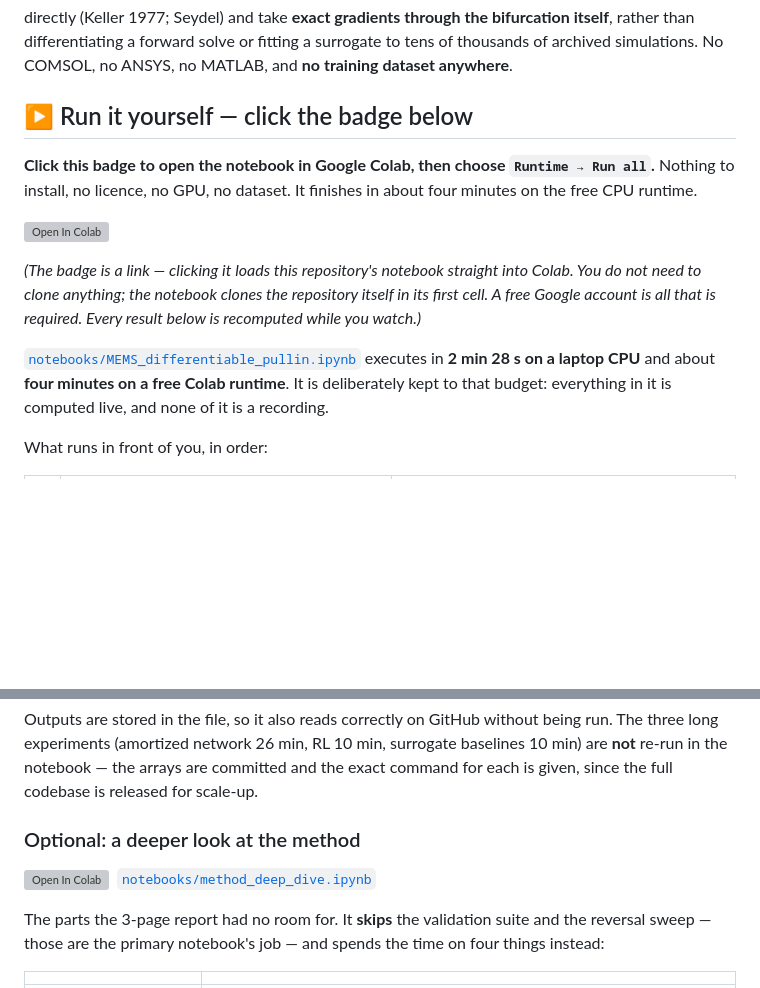
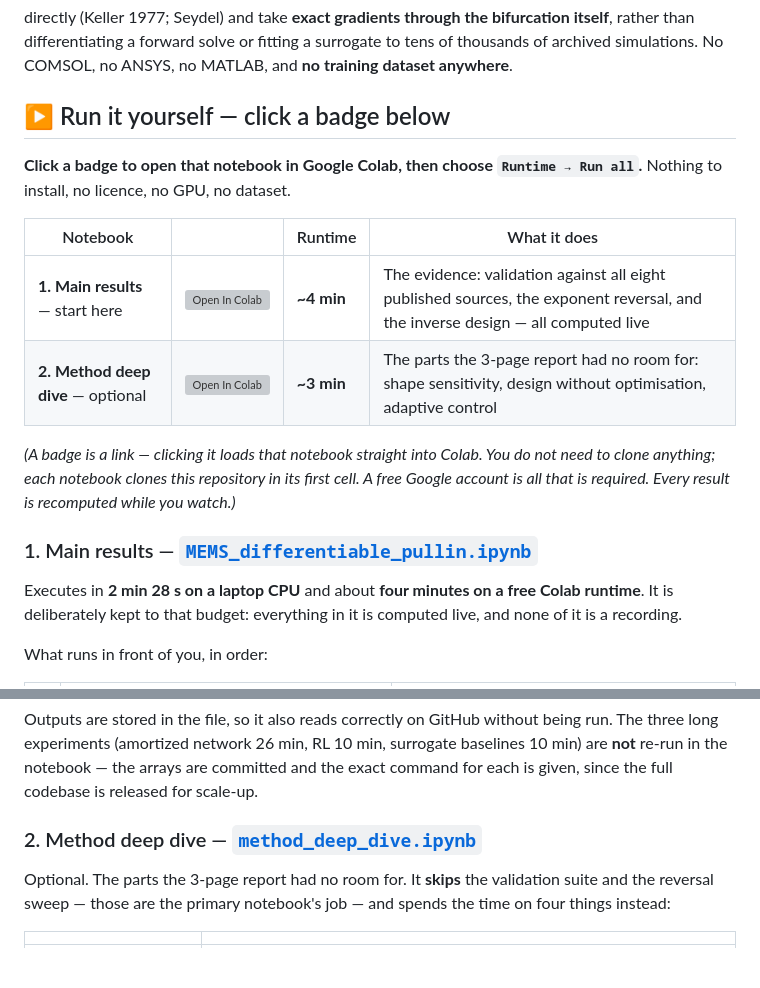
Before and after one commit to thetushardudeja1/mems-differentiable-pullin, a Markdown page: README.md, 2 parts joined by grey strips. GitHub-like rendering; blank space fills up the shorter version; grey boxes are pictures that could not be loaded.

Commit message:
README: put both notebook badges at the top
The deep-dive notebook was only linked halfway down the page, so a reader
scanning the top would not know it existed. Both badges now sit in one table in
the 'Run it yourself' section, labelled with their runtime and what each one
actually does, with 'start here' on the primary so nobody spends their four
minutes on the optional one by accident. The per-notebook detail below is
unchanged, just given matching headings.

```diff
--- a/README.md
+++ b/README.md
@@ -30,25 +30,28 @@ bifurcation itself**, rather than differentiating a forward solve or fitting a
 surrogate to tens of thousands of archived simulations. No COMSOL, no ANSYS, no
 MATLAB, and **no training dataset anywhere**.
 
-## ▶ Run it yourself — click the badge below
+## ▶ Run it yourself — click a badge below
 
-**Click this badge to open the notebook in Google Colab, then choose
-`Runtime → Run all`.** Nothing to install, no licence, no GPU, no dataset. It
-finishes in about four minutes on the free CPU runtime.
+**Click a badge to open that notebook in Google Colab, then choose
+`Runtime → Run all`.** Nothing to install, no licence, no GPU, no dataset.
 
-[![Open In Colab](https://colab.research.google.com/assets/colab-badge.svg)](https://colab.research.google.com/github/thetushardudeja1/mems-differentiable-pullin/blob/main/notebooks/MEMS_differentiable_pullin.ipynb)
+| Notebook | | Runtime | What it does |
+|---|---|---|---|
+| **1. Main results** — start here | [![Open In Colab](https://colab.research.google.com/assets/colab-badge.svg)](https://colab.research.google.com/github/thetushardudeja1/mems-differentiable-pullin/blob/main/notebooks/MEMS_differentiable_pullin.ipynb) | **~4 min** | The evidence: validation against all eight published sources, the exponent reversal, and the inverse design — all computed live |
+| **2. Method deep dive** — optional | [![Open In Colab](https://colab.research.google.com/assets/colab-badge.svg)](https://colab.research.google.com/github/thetushardudeja1/mems-differentiable-pullin/blob/main/notebooks/method_deep_dive.ipynb) | **~3 min** | The parts the 3-page report had no room for: shape sensitivity, design without optimisation, adaptive control |
 
-*(The badge is a link — clicking it loads this repository's notebook straight
-into Colab. You do not need to clone anything; the notebook clones the
-repository itself in its first cell. A free Google account is all that is
-required. Every result below is recomputed while you watch.)*
+*(A badge is a link — clicking it loads that notebook straight into Colab. You
+do not need to clone anything; each notebook clones this repository in its first
+cell. A free Google account is all that is required. Every result is recomputed
+while you watch.)*
 
-<!-- The badge URL embeds the repository path. If this is pushed under a
-     different owner or name, update BOTH this link and REPO_URL in the
-     notebook's setup cell, or the clone will fail in Colab. -->
+<!-- Both badge URLs embed the repository path. If this is pushed under a
+     different owner or name, update BOTH badge links above and REPO_URL in
+     each notebook's setup cell, or the clone will fail in Colab. -->
 
-[`notebooks/MEMS_differentiable_pullin.ipynb`](notebooks/MEMS_differentiable_pullin.ipynb)
-executes in **2 min 28 s on a laptop CPU** and about **four minutes on a free
+### 1. Main results — [`MEMS_differentiable_pullin.ipynb`](notebooks/MEMS_differentiable_pullin.ipynb)
+
+Executes in **2 min 28 s on a laptop CPU** and about **four minutes on a free
 Colab runtime**. It is deliberately kept to that budget: everything in it is
 computed live, and none of it is a recording.
 
@@ -69,12 +72,9 @@ surrogate baselines 10 min) are **not** re-run in the notebook — the arrays ar
 committed and the exact command for each is given, since the full codebase is
 released for scale-up.
 
-### Optional: a deeper look at the method
+### 2. Method deep dive — [`method_deep_dive.ipynb`](notebooks/method_deep_dive.ipynb)
 
-[![Open In Colab](https://colab.research.google.com/assets/colab-badge.svg)](https://colab.research.google.com/github/thetushardudeja1/mems-differentiable-pullin/blob/main/notebooks/method_deep_dive.ipynb)
-&nbsp;[`notebooks/method_deep_dive.ipynb`](notebooks/method_deep_dive.ipynb)
-
-The parts the 3-page report had no room for. It **skips** the validation suite
+Optional. The parts the 3-page report had no room for. It **skips** the validation suite
 and the reversal sweep — those are the primary notebook's job — and spends the
 time on four things instead:
 
```
